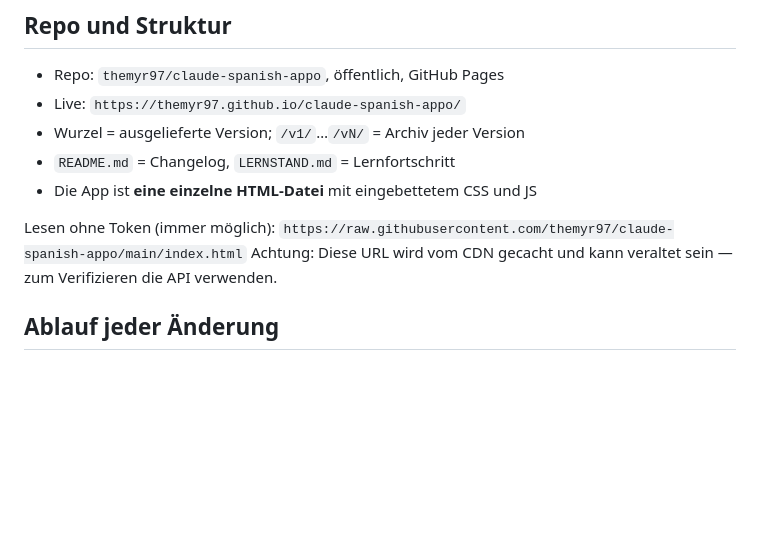
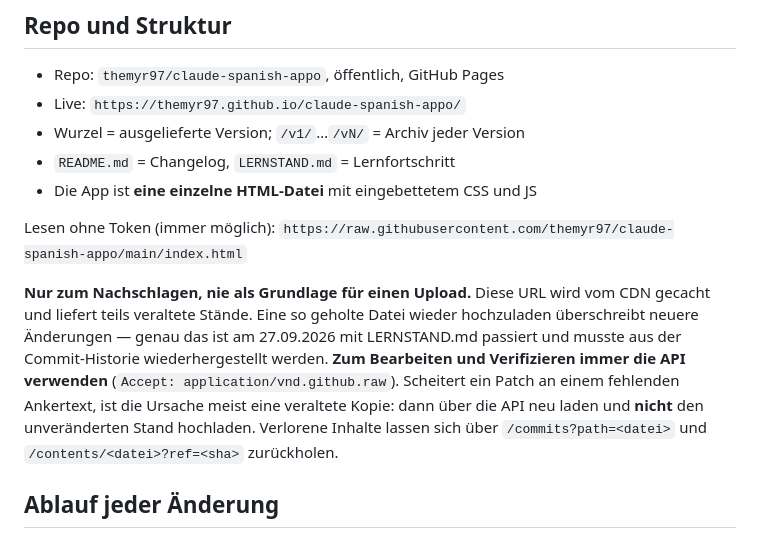
Before and after one commit to themyr97/claude-spanish-appo, a Markdown page: skill/SKILL.md, the part around the change. GitHub-like rendering; blank space fills up the shorter version.

Commit message:
Skill: raw-Kopien nie zurueckschreiben, API verwenden

```diff
--- a/skill/SKILL.md
+++ b/skill/SKILL.md
@@ -38,8 +38,17 @@ description: >
 
 Lesen ohne Token (immer möglich):
 `https://raw.githubusercontent.com/themyr97/claude-spanish-appo/main/index.html`
-Achtung: Diese URL wird vom CDN gecacht und kann veraltet sein — zum
-Verifizieren die API verwenden.
+
+**Nur zum Nachschlagen, nie als Grundlage für einen Upload.** Diese URL wird
+vom CDN gecacht und liefert teils veraltete Stände. Eine so geholte Datei
+wieder hochzuladen überschreibt neuere Änderungen — genau das ist am
+27.09.2026 mit LERNSTAND.md passiert und musste aus der Commit-Historie
+wiederhergestellt werden. **Zum Bearbeiten und Verifizieren immer die API
+verwenden** (`Accept: application/vnd.github.raw`). Scheitert ein Patch an
+einem fehlenden Ankertext, ist die Ursache meist eine veraltete Kopie: dann
+über die API neu laden und **nicht** den unveränderten Stand hochladen.
+Verlorene Inhalte lassen sich über
+`/commits?path=<datei>` und `/contents/<datei>?ref=<sha>` zurückholen.
 
 ## Ablauf jeder Änderung
 
```
